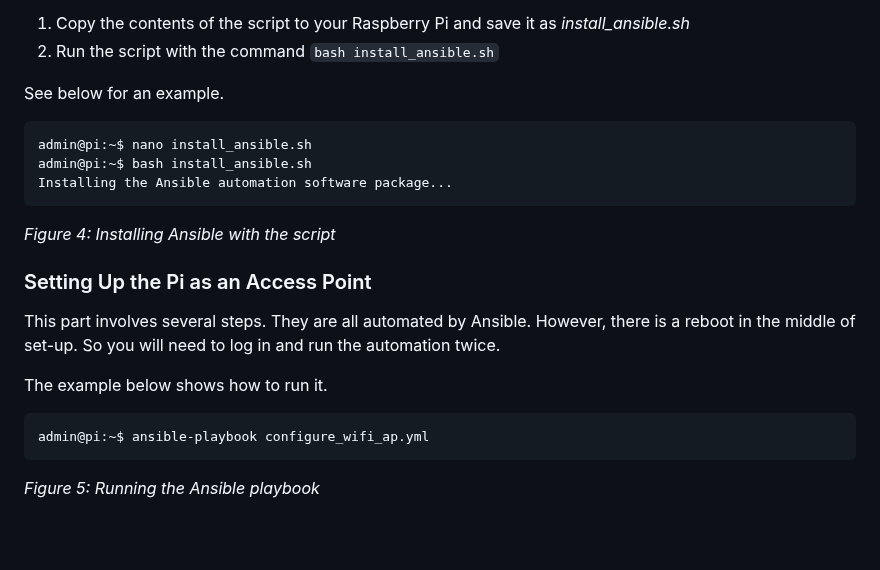
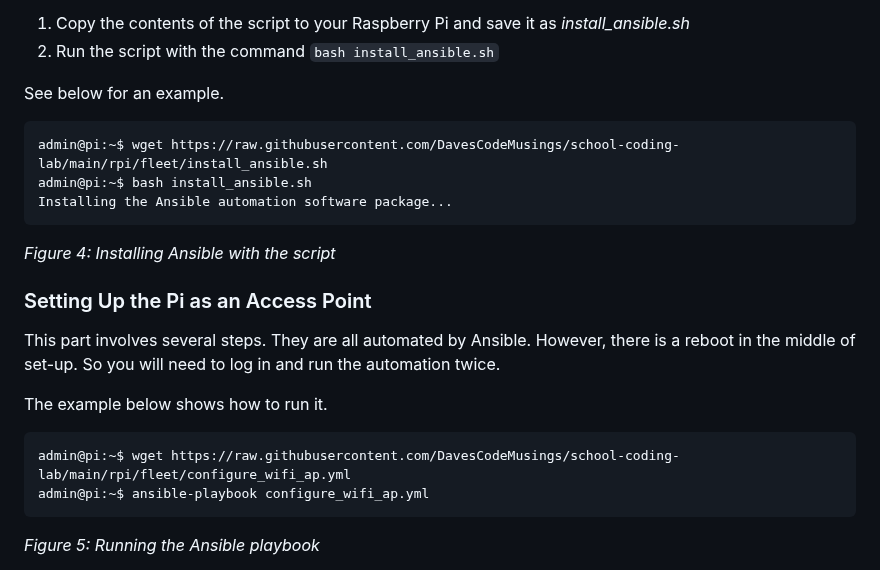
Before and after one commit to DavesCodeMusings/school-coding-lab, a Markdown page: rpi/fleet/Fleet-HOWTO.md, the part around the change. Drawn GitHub-style; blank space fills up the shorter version.

````diff
--- a/rpi/fleet/Fleet-HOWTO.md
+++ b/rpi/fleet/Fleet-HOWTO.md
@@ -80,7 +80,7 @@ https://github.com/DavesCodeMusings/school-coding-lab/blob/fleet/rpi/fleet/insta
 See below for an example.
 
 ```
-admin@pi:~$ nano install_ansible.sh
+admin@pi:~$ wget https://raw.githubusercontent.com/DavesCodeMusings/school-coding-lab/main/rpi/fleet/install_ansible.sh
 admin@pi:~$ bash install_ansible.sh
 Installing the Ansible automation software package...
 ```
@@ -92,6 +92,7 @@ This part involves several steps. They are all automated by Ansible. However, th
 The example below shows how to run it.
 
 ```
+admin@pi:~$ wget https://raw.githubusercontent.com/DavesCodeMusings/school-coding-lab/main/rpi/fleet/configure_wifi_ap.yml
 admin@pi:~$ ansible-playbook configure_wifi_ap.yml
 ```
 _Figure 5: Running the Ansible playbook_
````
